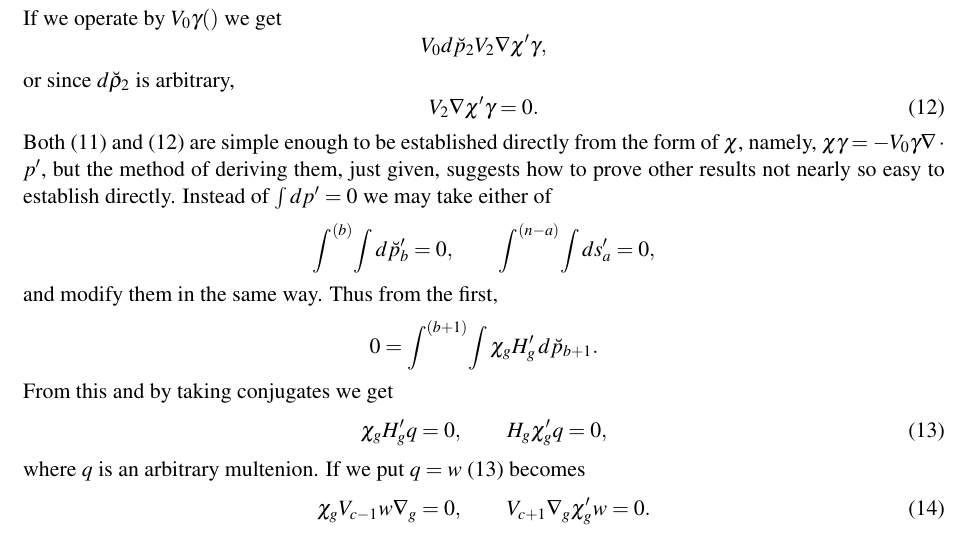
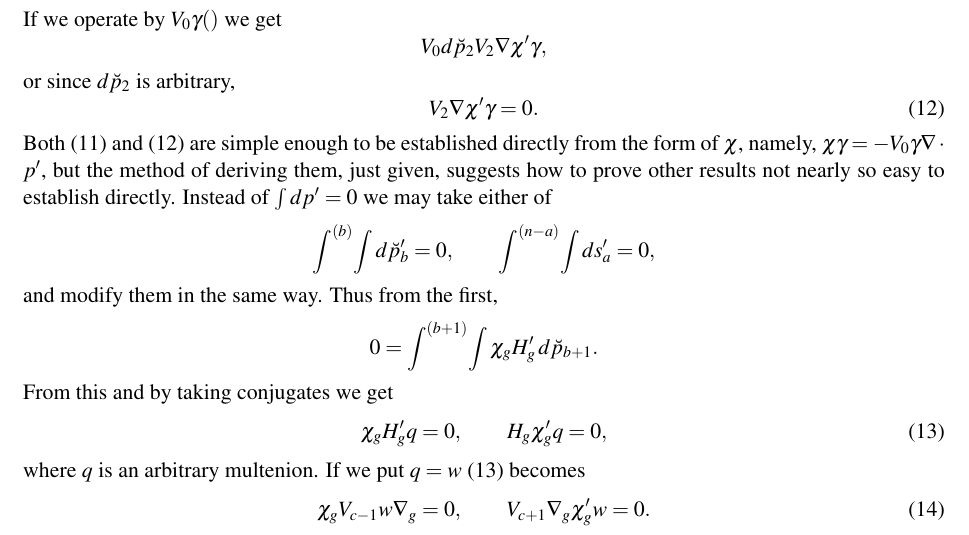
Before and after one commit to cartheur-monographs/quaternion-forth, a LaTeX document (quaternions/mcaulay/McAulay--Multenions and Differential Invariants-I-working-copy.tex): part of page 32 of 33, cut so that both start at the same text. Compiled offline with pdfLaTeX.

Commit message:
Correct Part I differentiation notation

```diff
--- a/quaternions/mcaulay/McAulay--Multenions and Differential Invariants-I-working-copy.tex
+++ b/quaternions/mcaulay/McAulay--Multenions and Differential Invariants-I-working-copy.tex
@@ -795,7 +795,7 @@ If we operate by $V_0\gamma()$ we get
 \[
 V_0d\breve p_2V_2\nabla\chi'\gamma,
 \]
-or since $d\breve\rho_2$ is arbitrary,
+or since $d\breve p_2$ is arbitrary,
 \begin{equation}V_2\nabla\chi'\gamma=0.\tag{12}\end{equation}
 Both (11) and (12) are simple enough to be established directly from the form of $\chi$, namely, $\chi\gamma=-V_0\gamma\nabla\cdot p'$, but the method of deriving them, just given, suggests how to prove other results not nearly so easy to establish directly. Instead of $\int dp'=0$ we may take either of
 \[
```
Also changed, not shown: quaternions/mcaulay/McAulay--Multenions and Differential Invariants-I-working-copy.pdf.
